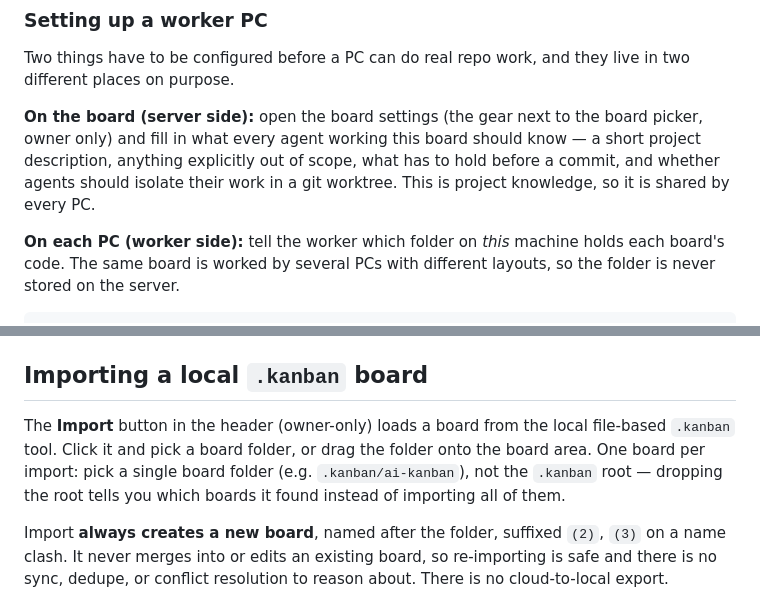
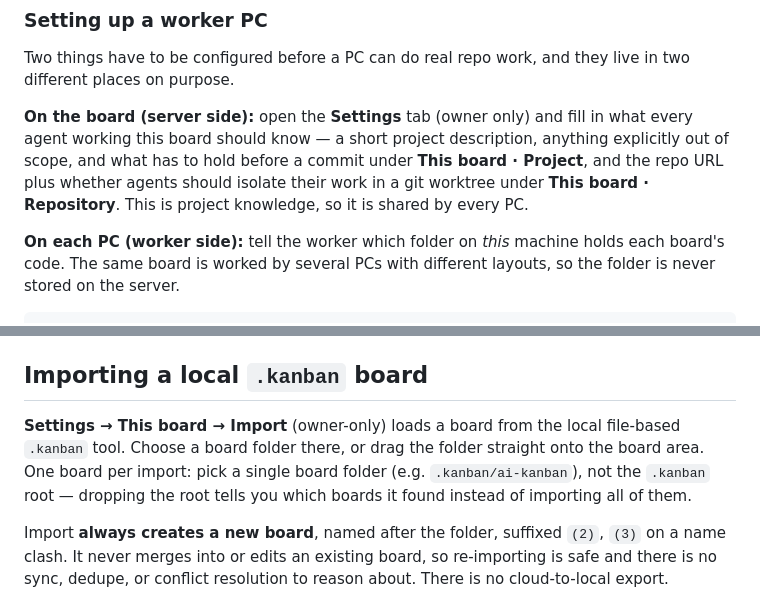
Before and after one commit to RyanO-K/kanban-cloud, a Markdown page: README.md, 2 parts joined by grey strips. Rendered like a GitHub page.

```diff
--- a/README.md
+++ b/README.md
@@ -187,11 +187,12 @@ single time and exit).
 Two things have to be configured before a PC can do real repo work, and they
 live in two different places on purpose.
 
-**On the board (server side):** open the board settings (the gear next to the
-board picker, owner only) and fill in what every agent working this board
-should know — a short project description, anything explicitly out of scope,
-what has to hold before a commit, and whether agents should isolate their work
-in a git worktree. This is project knowledge, so it is shared by every PC.
+**On the board (server side):** open the **Settings** tab (owner only) and fill
+in what every agent working this board should know — a short project
+description, anything explicitly out of scope, and what has to hold before a
+commit under **This board · Project**, and the repo URL plus whether agents
+should isolate their work in a git worktree under **This board · Repository**.
+This is project knowledge, so it is shared by every PC.
 
 **On each PC (worker side):** tell the worker which folder on *this* machine
 holds each board's code. The same board is worked by several PCs with
@@ -319,9 +320,9 @@ queue, so an enrolled worker cannot claim one even though two of them sit in
 
 ## Importing a local `.kanban` board
 
-The **Import** button in the header (owner-only) loads a board from the local
-file-based `.kanban` tool. Click it and pick a board folder, or drag the folder
-onto the board area. One board per import: pick a single board folder (e.g.
+**Settings → This board → Import** (owner-only) loads a board from the local
+file-based `.kanban` tool. Choose a board folder there, or drag the folder
+straight onto the board area. One board per import: pick a single board folder (e.g.
 `.kanban/ai-kanban`), not the `.kanban` root — dropping the root tells you which
 boards it found instead of importing all of them.
 
```
Also changed, not shown: STATUS.md (+49 -0 lines).
